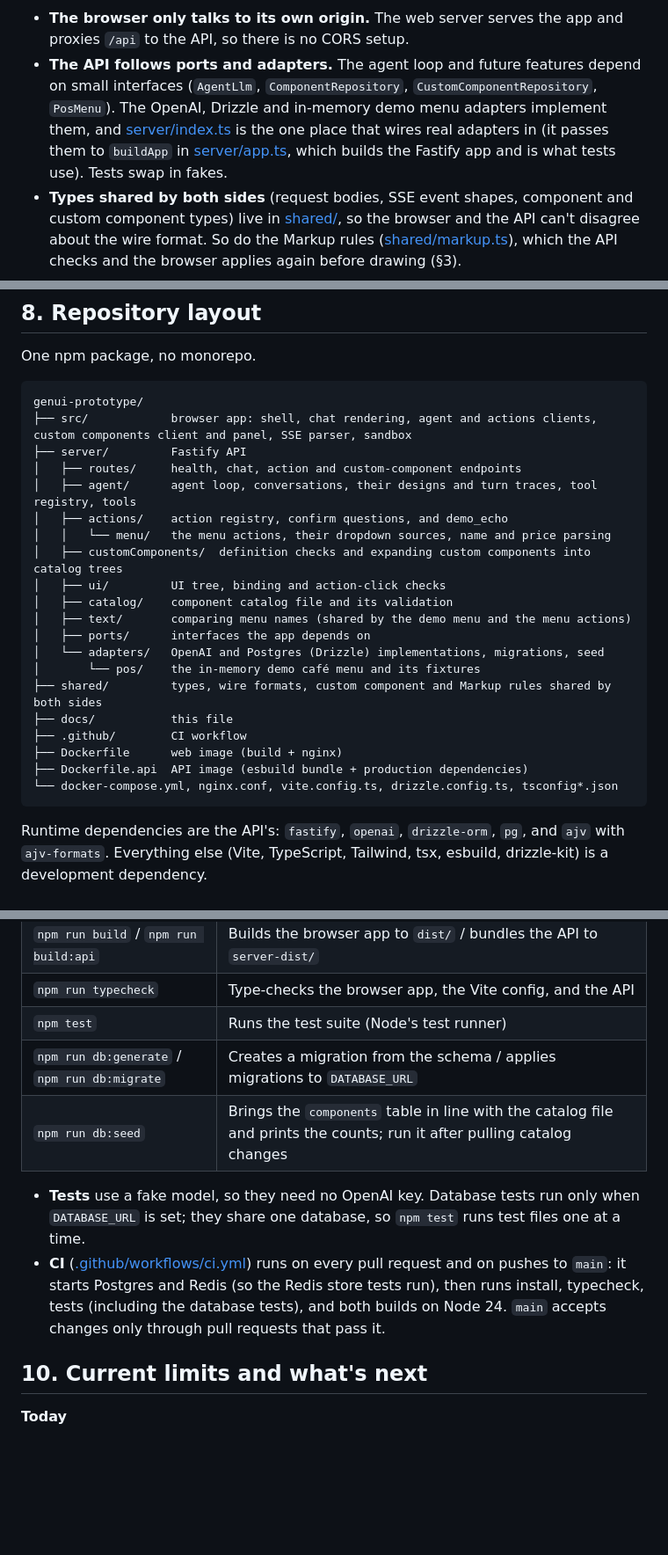
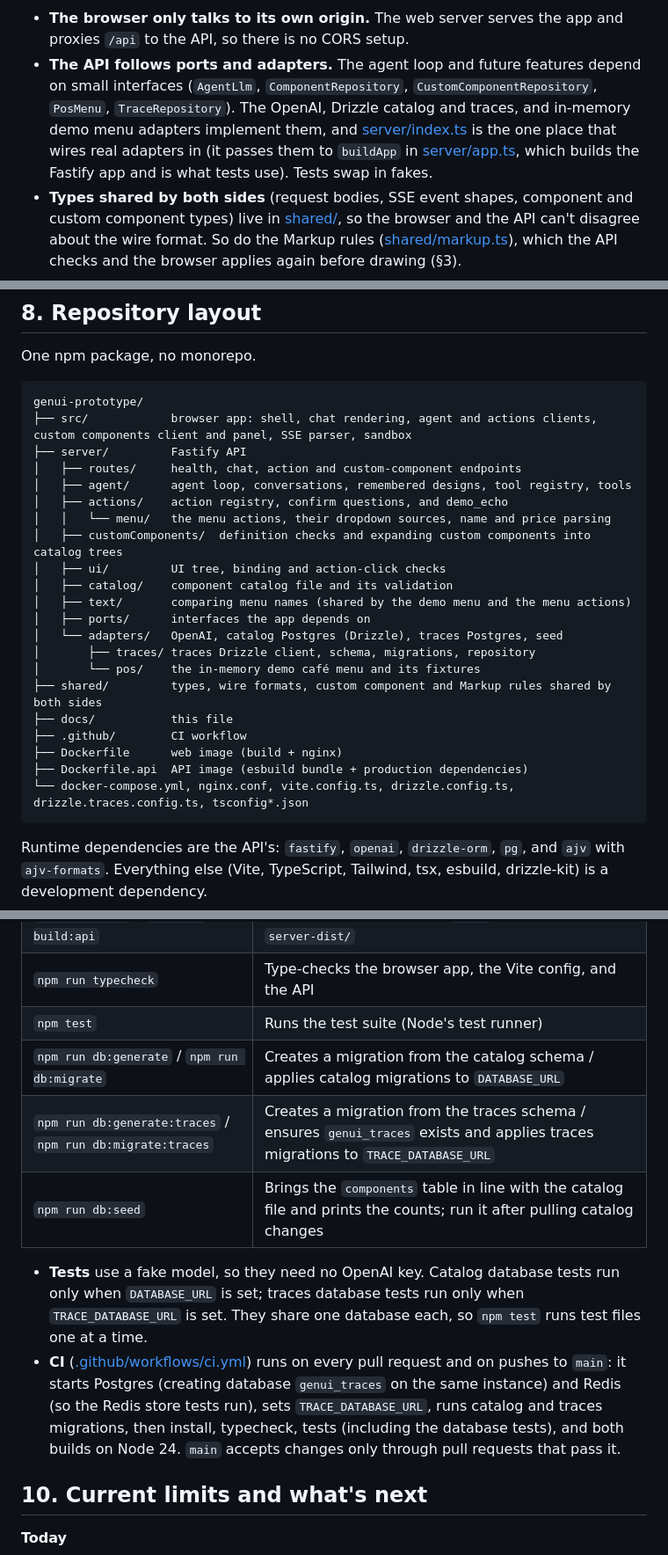
Before and after one commit to daniel-citrus/genui-prototype, a Markdown page: docs/ARCHITECTURE.md, 3 parts joined by grey strips. Shown at 88% size. GitHub-like rendering; blank space fills up the shorter version.

````diff
--- a/docs/ARCHITECTURE.md
+++ b/docs/ARCHITECTURE.md
@@ -82,7 +89,7 @@ flowchart LR
 ```
 
 - **The browser only talks to its own origin.** The web server serves the app and proxies `/api` to the API, so there is no CORS setup.
-- **The API follows ports and adapters.** The agent loop and future features depend on small interfaces (`AgentLlm`, `ComponentRepository`, `CustomComponentRepository`, `PosMenu`). The OpenAI, Drizzle and in-memory demo menu adapters implement them, and [server/index.ts](../server/index.ts) is the one place that wires real adapters in (it passes them to `buildApp` in [server/app.ts](../server/app.ts), which builds the Fastify app and is what tests use). Tests swap in fakes.
+- **The API follows ports and adapters.** The agent loop and future features depend on small interfaces (`AgentLlm`, `ComponentRepository`, `CustomComponentRepository`, `PosMenu`, `TraceRepository`). The OpenAI, Drizzle catalog and traces, and in-memory demo menu adapters implement them, and [server/index.ts](../server/index.ts) is the one place that wires real adapters in (it passes them to `buildApp` in [server/app.ts](../server/app.ts), which builds the Fastify app and is what tests use). Tests swap in fakes.
 - **Types shared by both sides** (request bodies, SSE event shapes, component and custom component types) live in [shared/](../shared/), so the browser and the API can't disagree about the wire format. So do the Markup rules ([shared/markup.ts](../shared/markup.ts)), which the API checks and the browser applies again before drawing (§3).
 
 ## 2. Browser app
@@ -252,7 +260,7 @@ genui-prototype/
 ├── src/            browser app: shell, chat rendering, agent and actions clients, custom components client and panel, SSE parser, sandbox
 ├── server/         Fastify API
 │   ├── routes/     health, chat, action and custom-component endpoints
-│   ├── agent/      agent loop, conversations, their designs and turn traces, tool registry, tools
+│   ├── agent/      agent loop, conversations, remembered designs, tool registry, tools
 │   ├── actions/    action registry, confirm questions, and demo_echo
 │   │   └── menu/   the menu actions, their dropdown sources, name and price parsing
 │   ├── customComponents/  definition checks and expanding custom components into catalog trees
@@ -260,14 +268,15 @@ genui-prototype/
 │   ├── catalog/    component catalog file and its validation
 │   ├── text/       comparing menu names (shared by the demo menu and the menu actions)
 │   ├── ports/      interfaces the app depends on
-│   └── adapters/   OpenAI and Postgres (Drizzle) implementations, migrations, seed
+│   └── adapters/   OpenAI, catalog Postgres (Drizzle), traces Postgres, seed
+│       ├── traces/ traces Drizzle client, schema, migrations, repository
 │       └── pos/    the in-memory demo café menu and its fixtures
 ├── shared/         types, wire formats, custom component and Markup rules shared by both sides
 ├── docs/           this file
 ├── .github/        CI workflow
 ├── Dockerfile      web image (build + nginx)
 ├── Dockerfile.api  API image (esbuild bundle + production dependencies)
-└── docker-compose.yml, nginx.conf, vite.config.ts, drizzle.config.ts, tsconfig*.json
+└── docker-compose.yml, nginx.conf, vite.config.ts, drizzle.config.ts, drizzle.traces.config.ts, tsconfig*.json
 ```
 
 Runtime dependencies are the API's: `fastify`, `openai`, `drizzle-orm`, `pg`, and `ajv` with `ajv-formats`. Everything else (Vite, TypeScript, Tailwind, tsx, esbuild, drizzle-kit) is a development dependency.
@@ -280,11 +289,12 @@ Runtime dependencies are the API's: `fastify`, `openai`, `drizzle-orm`, `pg`, an
 | `npm run build` / `npm run build:api` | Builds the browser app to `dist/` / bundles the API to `server-dist/` |
 | `npm run typecheck` | Type-checks the browser app, the Vite config, and the API |
 | `npm test` | Runs the test suite (Node's test runner) |
-| `npm run db:generate` / `npm run db:migrate` | Creates a migration from the schema / applies migrations to `DATABASE_URL` |
+| `npm run db:generate` / `npm run db:migrate` | Creates a migration from the catalog schema / applies catalog migrations to `DATABASE_URL` |
+| `npm run db:generate:traces` / `npm run db:migrate:traces` | Creates a migration from the traces schema / ensures `genui_traces` exists and applies traces migrations to `TRACE_DATABASE_URL` |
 | `npm run db:seed` | Brings the `components` table in line with the catalog file and prints the counts; run it after pulling catalog changes |
 
-- **Tests** use a fake model, so they need no OpenAI key. Database tests run only when `DATABASE_URL` is set; they share one database, so `npm test` runs test files one at a time.
-- **CI** ([.github/workflows/ci.yml](../.github/workflows/ci.yml)) runs on every pull request and on pushes to `main`: it starts Postgres and Redis (so the Redis store tests run), then runs install, typecheck, tests (including the database tests), and both builds on Node 24. `main` accepts changes only through pull requests that pass it.
+- **Tests** use a fake model, so they need no OpenAI key. Catalog database tests run only when `DATABASE_URL` is set; traces database tests run only when `TRACE_DATABASE_URL` is set. They share one database each, so `npm test` runs test files one at a time.
+- **CI** ([.github/workflows/ci.yml](../.github/workflows/ci.yml)) runs on every pull request and on pushes to `main`: it starts Postgres (creating database `genui_traces` on the same instance) and Redis (so the Redis store tests run), sets `TRACE_DATABASE_URL`, runs catalog and traces migrations, then install, typecheck, tests (including the database tests), and both builds on Node 24. `main` accepts changes only through pull requests that pass it.
 
 ## 10. Current limits and what's next
 
````
Also changed, not shown: other parts of docs/ARCHITECTURE.md (+20 -12 lines), README.md (+8 -5 lines), daniel-super-secret-workflow/milestones/traces-docs.md (renamed from daniel-super-secret-workflow/goals/traces-docs.md).
